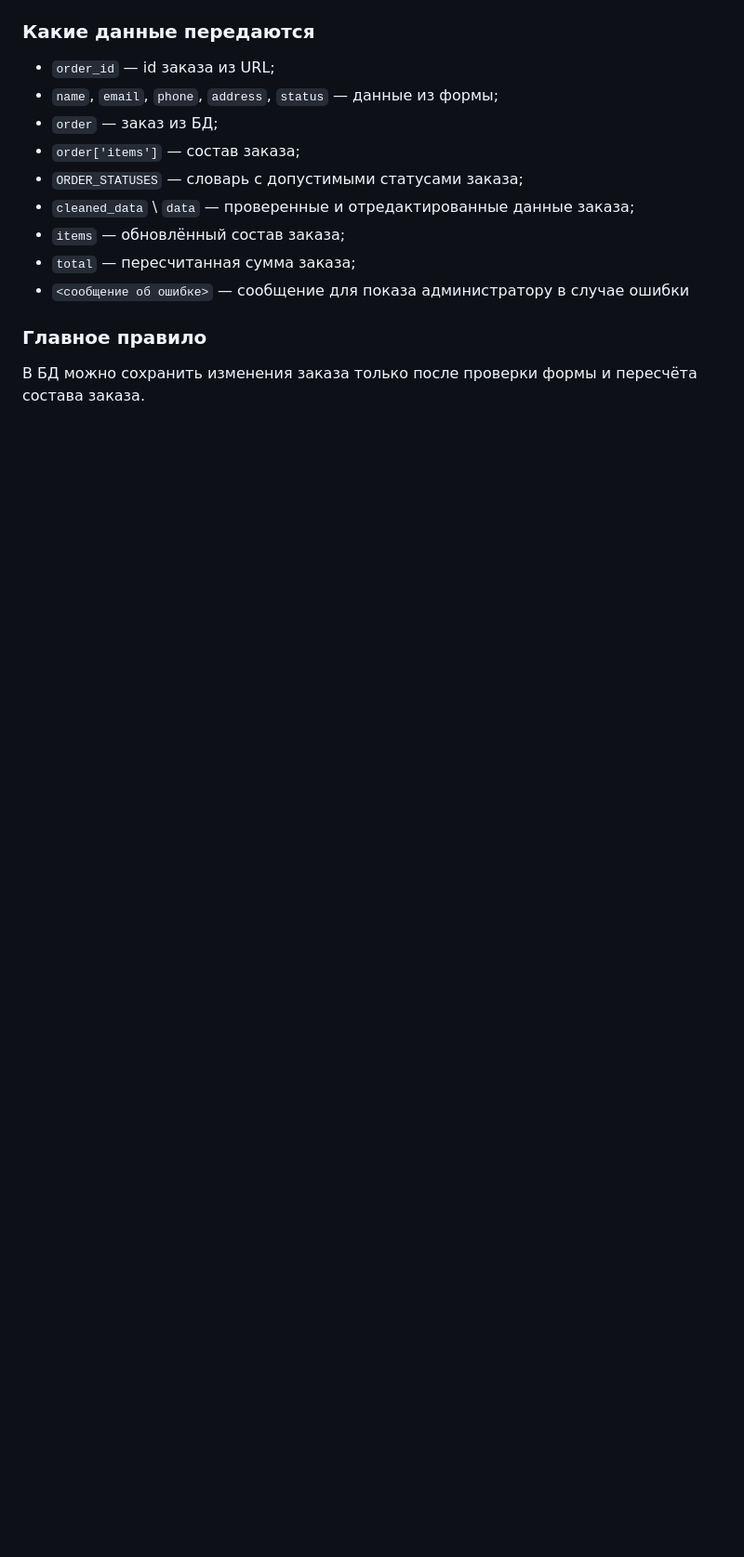
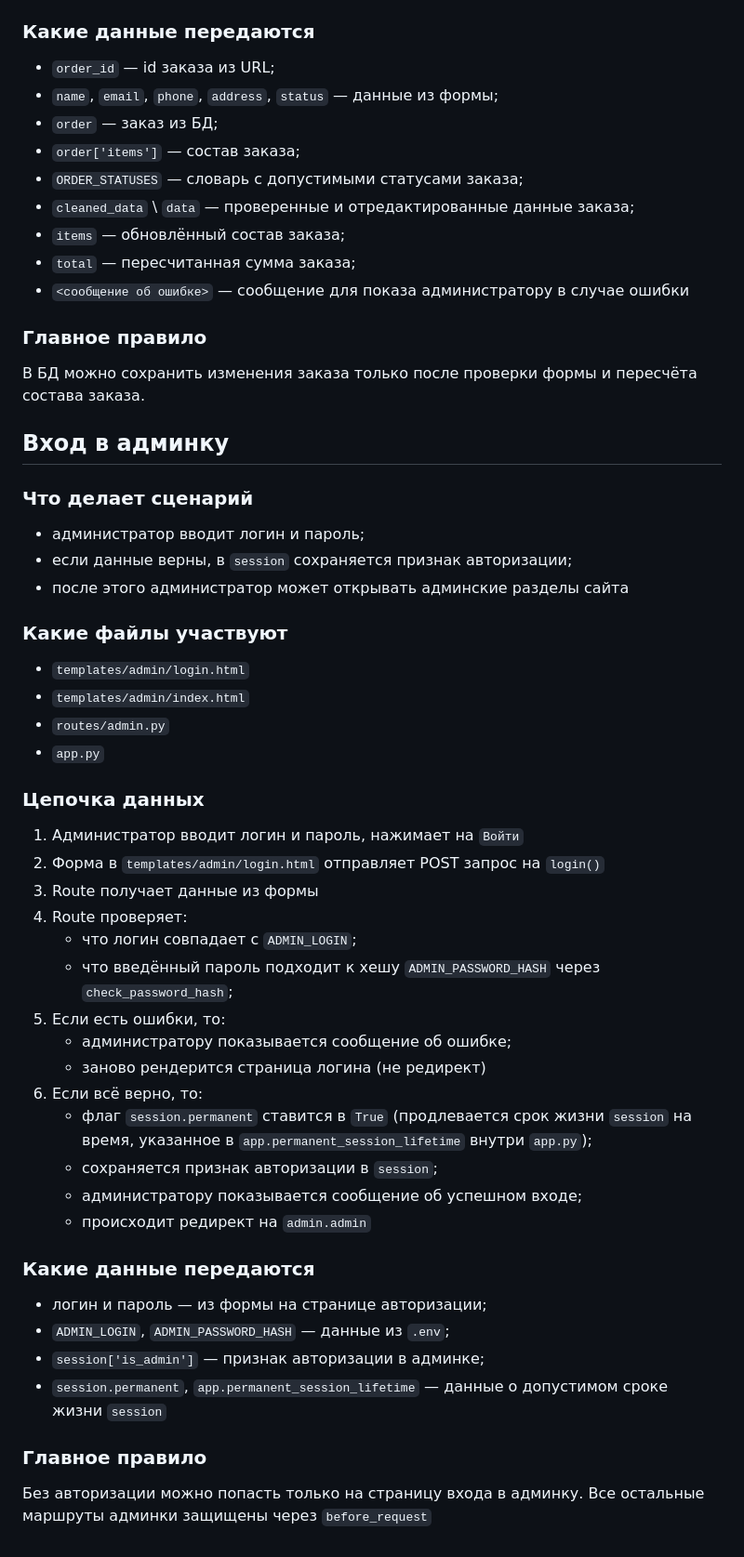
Before and after one commit to Chudnoy/Ceramic_shop_v2, a Markdown page: PROJECT_MAP.md, the part around the change. Shown at 93% size. GitHub-like rendering; blank space fills up the shorter version.

```diff
--- a/PROJECT_MAP.md
+++ b/PROJECT_MAP.md
@@ -124,3 +124,47 @@
 ### Главное правило
 
 В БД можно сохранить изменения заказа только после проверки формы и пересчёта состава заказа.
+
+
+## Вход в админку
+
+### Что делает сценарий
+
+- администратор вводит логин и пароль;
+- если данные верны, в `session` сохраняется признак авторизации;
+- после этого администратор может открывать админские разделы сайта
+
+### Какие файлы участвуют
+
+- `templates/admin/login.html`
+- `templates/admin/index.html`
+- `routes/admin.py`
+- `app.py`
+
+### Цепочка данных
+
+1. Администратор вводит логин и пароль, нажимает на `Войти`
+2. Форма в `templates/admin/login.html` отправляет POST запрос на `login()`
+3. Route получает данные из формы
+4. Route проверяет:
+    - что логин совпадает с `ADMIN_LOGIN`;
+    - что введённый пароль подходит к хешу `ADMIN_PASSWORD_HASH` через `check_password_hash`;
+5. Если есть ошибки, то:
+    - администратору показывается сообщение об ошибке;
+    - заново рендерится страница логина (не редирект)
+6. Если всё верно, то:
+    - флаг `session.permanent` ставится в `True` (продлевается срок жизни `session` на время, указанное в `app.permanent_session_lifetime` внутри `app.py`);
+    - сохраняется признак авторизации в `session`;
+    - администратору показывается сообщение об успешном входе;
+    - происходит редирект на `admin.admin`
+
+### Какие данные передаются
+
+- логин и пароль — из формы на странице авторизации;
+- `ADMIN_LOGIN`, `ADMIN_PASSWORD_HASH` — данные из `.env`;
+- `session['is_admin']` — признак авторизации в админке;
+- `session.permanent`, `app.permanent_session_lifetime` — данные о допустимом сроке жизни `session`
+
+### Главное правило
+
+Без авторизации можно попасть только на страницу входа в админку. Все остальные маршруты админки защищены через `before_request`
```
